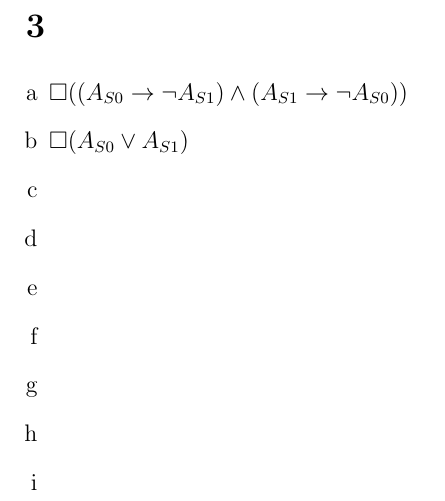
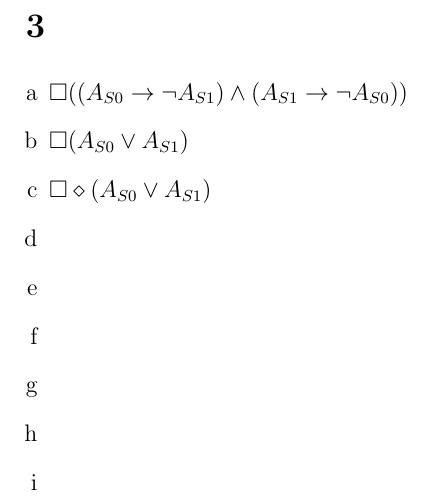
Before and after one commit to SoftwareVerification/assignment1, a LaTeX problem sheet (answers/assignment1_s4549775.tex): part of page 2 of 2, cut so that both start at the same text. Compiled offline with pdfLaTeX.

Commit message:
Answer 3c.

```diff
--- a/answers/assignment1_s4549775.tex
+++ b/answers/assignment1_s4549775.tex
@@ -41,6 +41,7 @@
 	\item %b
 	$\square (A_{S0} \lor A_{S1})$
 	\item %c
+	$\square \diamond (A_{S0} \lor A_{S1})$
 	\item %d
 	\item %e
 	\item %f
```
